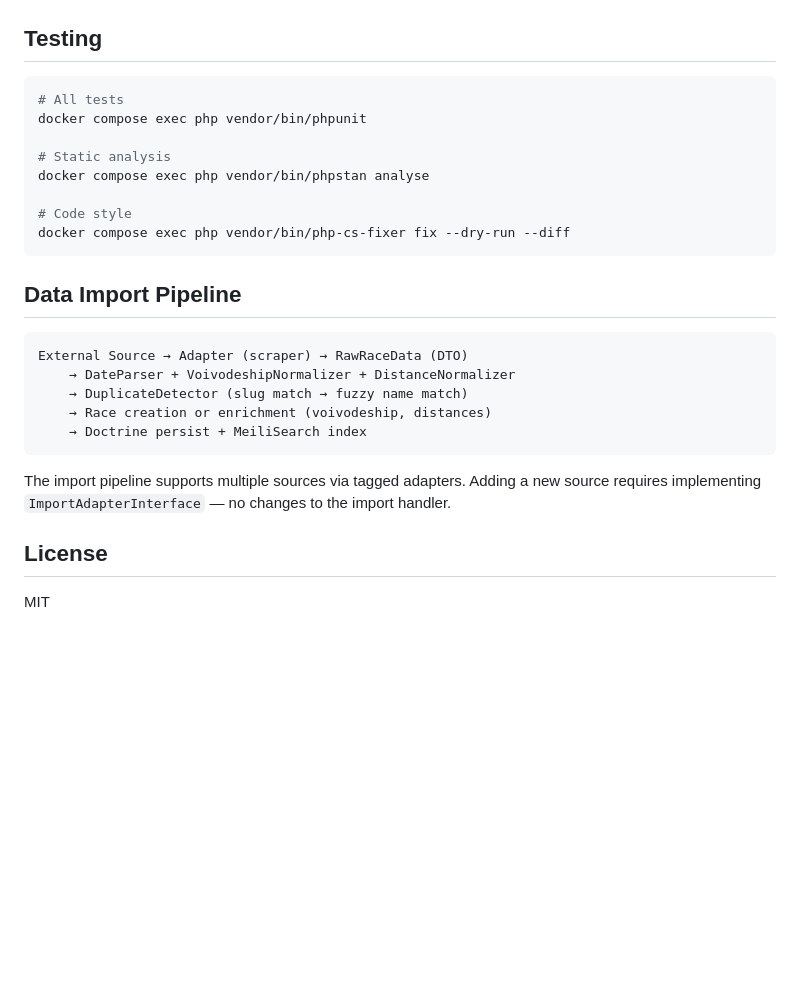
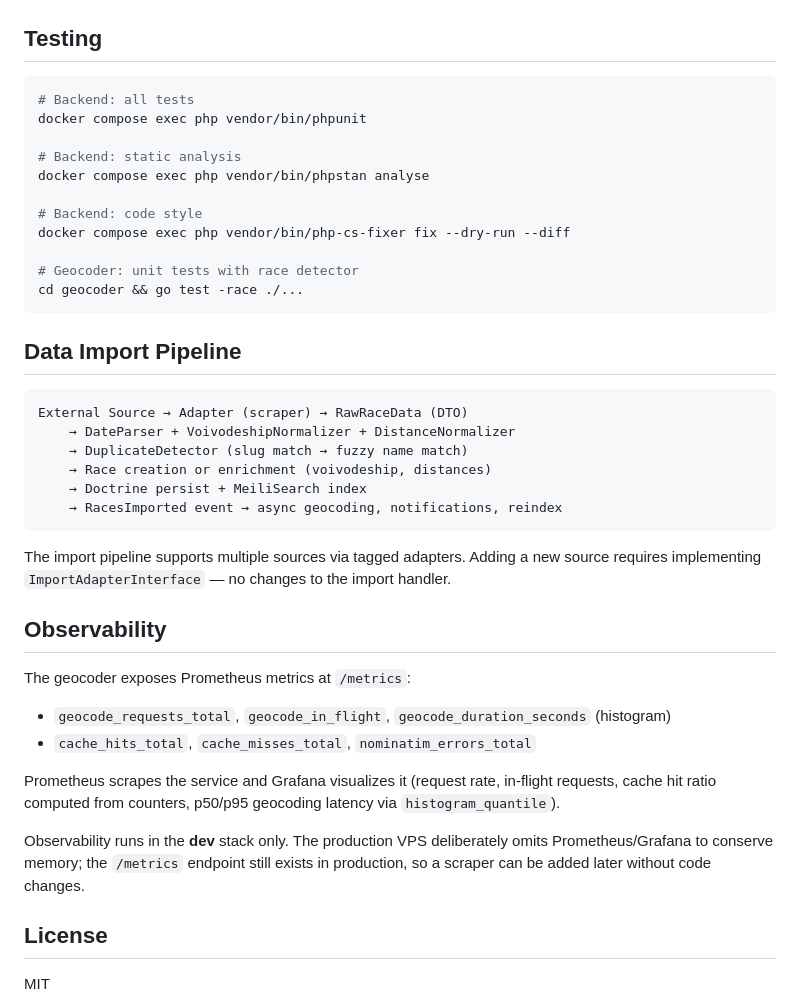
Before and after one commit to mariuszsienkiewicz/raceboard, a Markdown page: README.md, the part around one of its changes. Rendered like a GitHub page; blank space fills up the shorter version.

````diff
--- a/README.md
+++ b/README.md
@@ -120,14 +182,17 @@ Frontend runs at `http://localhost:5173`.
 ## Testing
 
 ```bash
-# All tests
+# Backend: all tests
 docker compose exec php vendor/bin/phpunit
 
-# Static analysis
+# Backend: static analysis
 docker compose exec php vendor/bin/phpstan analyse
 
-# Code style
+# Backend: code style
 docker compose exec php vendor/bin/php-cs-fixer fix --dry-run --diff
+
+# Geocoder: unit tests with race detector
+cd geocoder && go test -race ./...
 ```
 
 ## Data Import Pipeline
@@ -138,10 +203,22 @@ External Source → Adapter (scraper) → RawRaceData (DTO)
     → DuplicateDetector (slug match → fuzzy name match)
     → Race creation or enrichment (voivodeship, distances)
     → Doctrine persist + MeiliSearch index
+    → RacesImported event → async geocoding, notifications, reindex
 ```
 
 The import pipeline supports multiple sources via tagged adapters. Adding a new source requires implementing `ImportAdapterInterface` — no changes to the import handler.
 
+## Observability
+
+The geocoder exposes Prometheus metrics at `/metrics`:
+
+- `geocode_requests_total`, `geocode_in_flight`, `geocode_duration_seconds` (histogram)
+- `cache_hits_total`, `cache_misses_total`, `nominatim_errors_total`
+
+Prometheus scrapes the service and Grafana visualizes it (request rate, in-flight requests, cache hit ratio computed from counters, p50/p95 geocoding latency via `histogram_quantile`).
+
+Observability runs in the **dev** stack only. The production VPS deliberately omits Prometheus/Grafana to conserve memory; the `/metrics` endpoint still exists in production, so a scraper can be added later without code changes.
+
 ## License
 
 MIT
````
Also changed, not shown: other parts of README.md (+81 -19 lines).
